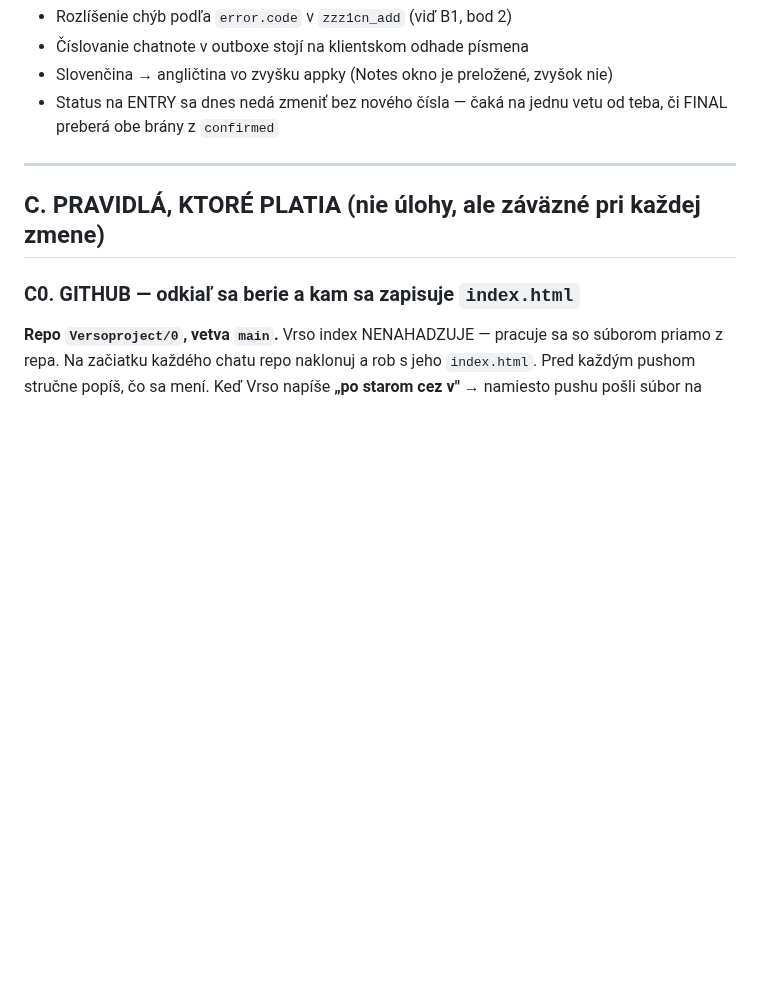
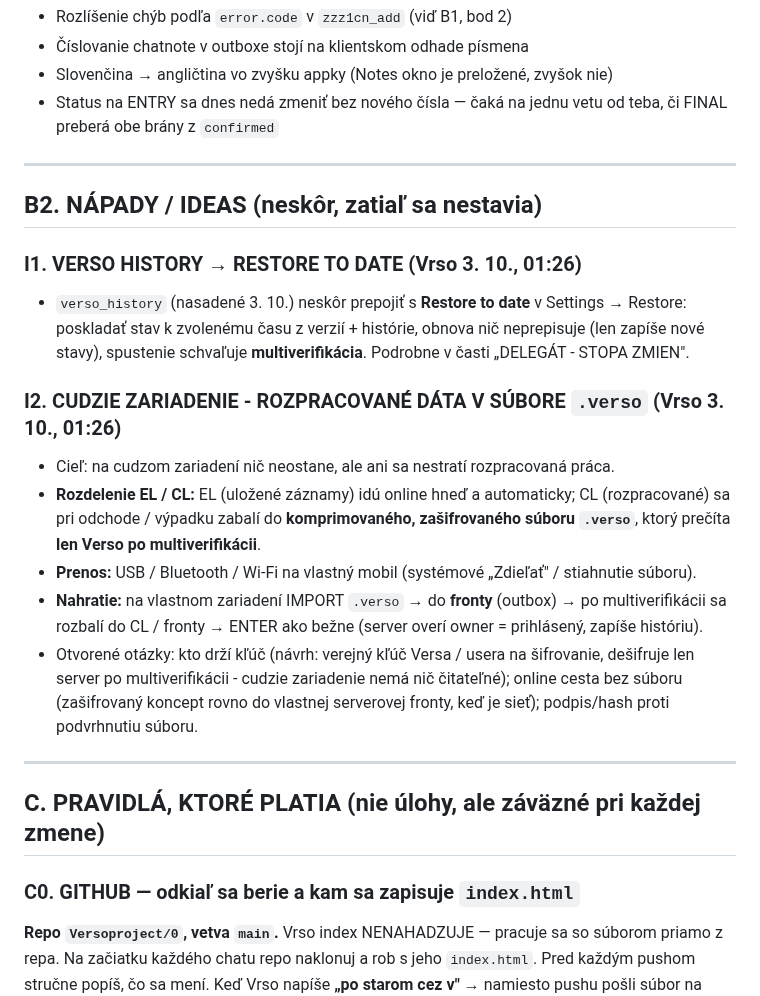
Before and after one commit to Versoproject/0, a Markdown page: VERSO-BACKLOG.md, the part around the change. GitHub-like rendering; blank space fills up the shorter version.

Commit message:
Backlog ideas: history to restore-to-date, .verso package for foreign devices
Co-Authored-By: Claude Opus 5.5 <noreply@anthropic.com>
Claude-Session: https://claude.ai/code/session_01AxwkqztgtvkvYKcJW1kk2d

```diff
--- a/VERSO-BACKLOG.md
+++ b/VERSO-BACKLOG.md
@@ -571,6 +571,27 @@ Ak ti prepisovanie začne prekážať, je to ten smer.
 
 ---
 
+## B2. NÁPADY / IDEAS (neskôr, zatiaľ sa nestavia)
+
+### I1. VERSO HISTORY → RESTORE TO DATE (Vrso 3. 10., 01:26)
+- `verso_history` (nasadené 3. 10.) neskôr prepojiť s **Restore to date** v Settings → Restore: poskladať stav
+  k zvolenému času z verzií + histórie, obnova nič neprepisuje (len zapíše nové stavy), spustenie schvaľuje
+  **multiverifikácia**. Podrobne v časti „DELEGÁT - STOPA ZMIEN".
+
+### I2. CUDZIE ZARIADENIE - ROZPRACOVANÉ DÁTA V SÚBORE `.verso` (Vrso 3. 10., 01:26)
+- Cieľ: na cudzom zariadení nič neostane, ale ani sa nestratí rozpracovaná práca.
+- **Rozdelenie EL / CL:** EL (uložené záznamy) idú online hneď a automaticky; CL (rozpracované) sa pri odchode /
+  výpadku zabalí do **komprimovaného, zašifrovaného súboru `.verso`**, ktorý prečíta **len Verso po
+  multiverifikácii**.
+- **Prenos:** USB / Bluetooth / Wi-Fi na vlastný mobil (systémové „Zdieľať" / stiahnutie súboru).
+- **Nahratie:** na vlastnom zariadení IMPORT `.verso` → do **fronty** (outbox) → po multiverifikácii sa rozbalí
+  do CL / fronty → ENTER ako bežne (server overí owner = prihlásený, zapíše históriu).
+- Otvorené otázky: kto drží kľúč (návrh: verejný kľúč Versa / usera na šifrovanie, dešifruje len server po
+  multiverifikácii - cudzie zariadenie nemá nič čitateľné); online cesta bez súboru (zašifrovaný koncept rovno do
+  vlastnej serverovej fronty, keď je sieť); podpis/hash proti podvrhnutiu súboru.
+
+---
+
 ## C. PRAVIDLÁ, KTORÉ PLATIA (nie úlohy, ale záväzné pri každej zmene)
 
 ### C0. GITHUB — odkiaľ sa berie a kam sa zapisuje `index.html`
```
